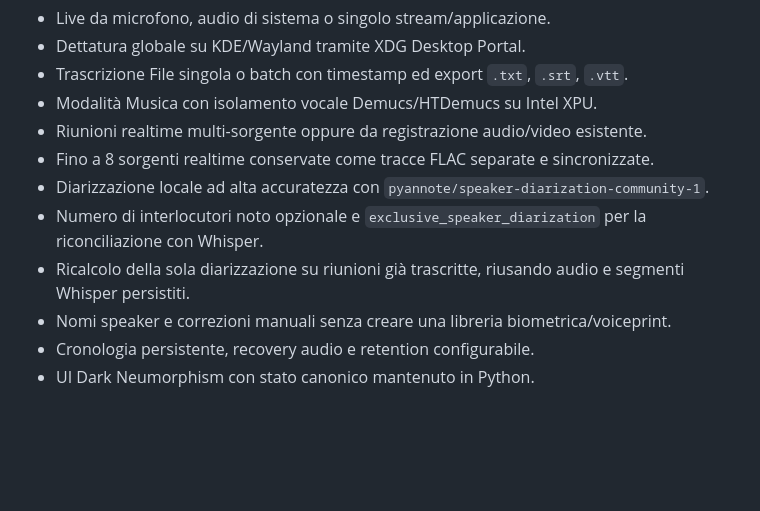
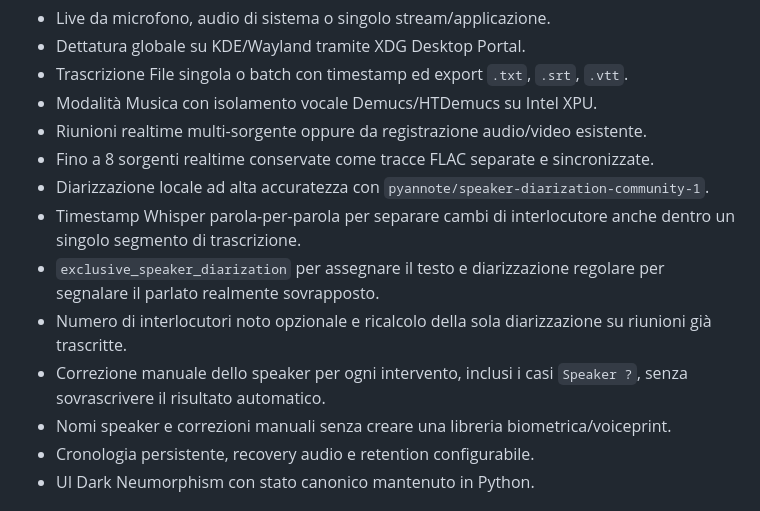
Before and after one commit to Cartaz/UltraTranscribr, a Markdown page: README.md, the part around one of its changes. GitHub-like rendering; blank space fills up the shorter version.

```diff
--- a/README.md
+++ b/README.md
@@ -16,8 +16,10 @@ La configurazione di riferimento è CachyOS/Arch Linux con GPU Intel e due runti
 - Riunioni realtime multi-sorgente oppure da registrazione audio/video esistente.
 - Fino a 8 sorgenti realtime conservate come tracce FLAC separate e sincronizzate.
 - Diarizzazione locale ad alta accuratezza con `pyannote/speaker-diarization-community-1`.
-- Numero di interlocutori noto opzionale e `exclusive_speaker_diarization` per la riconciliazione con Whisper.
-- Ricalcolo della sola diarizzazione su riunioni già trascritte, riusando audio e segmenti Whisper persistiti.
+- Timestamp Whisper parola-per-parola per separare cambi di interlocutore anche dentro un singolo segmento di trascrizione.
+- `exclusive_speaker_diarization` per assegnare il testo e diarizzazione regolare per segnalare il parlato realmente sovrapposto.
+- Numero di interlocutori noto opzionale e ricalcolo della sola diarizzazione su riunioni già trascritte.
+- Correzione manuale dello speaker per ogni intervento, inclusi i casi `Speaker ?`, senza sovrascrivere il risultato automatico.
 - Nomi speaker e correzioni manuali senza creare una libreria biometrica/voiceprint.
 - Cronologia persistente, recovery audio e retention configurabile.
 - UI Dark Neumorphism con stato canonico mantenuto in Python.
```
Also changed, not shown: other parts of README.md (+20 -5 lines).
